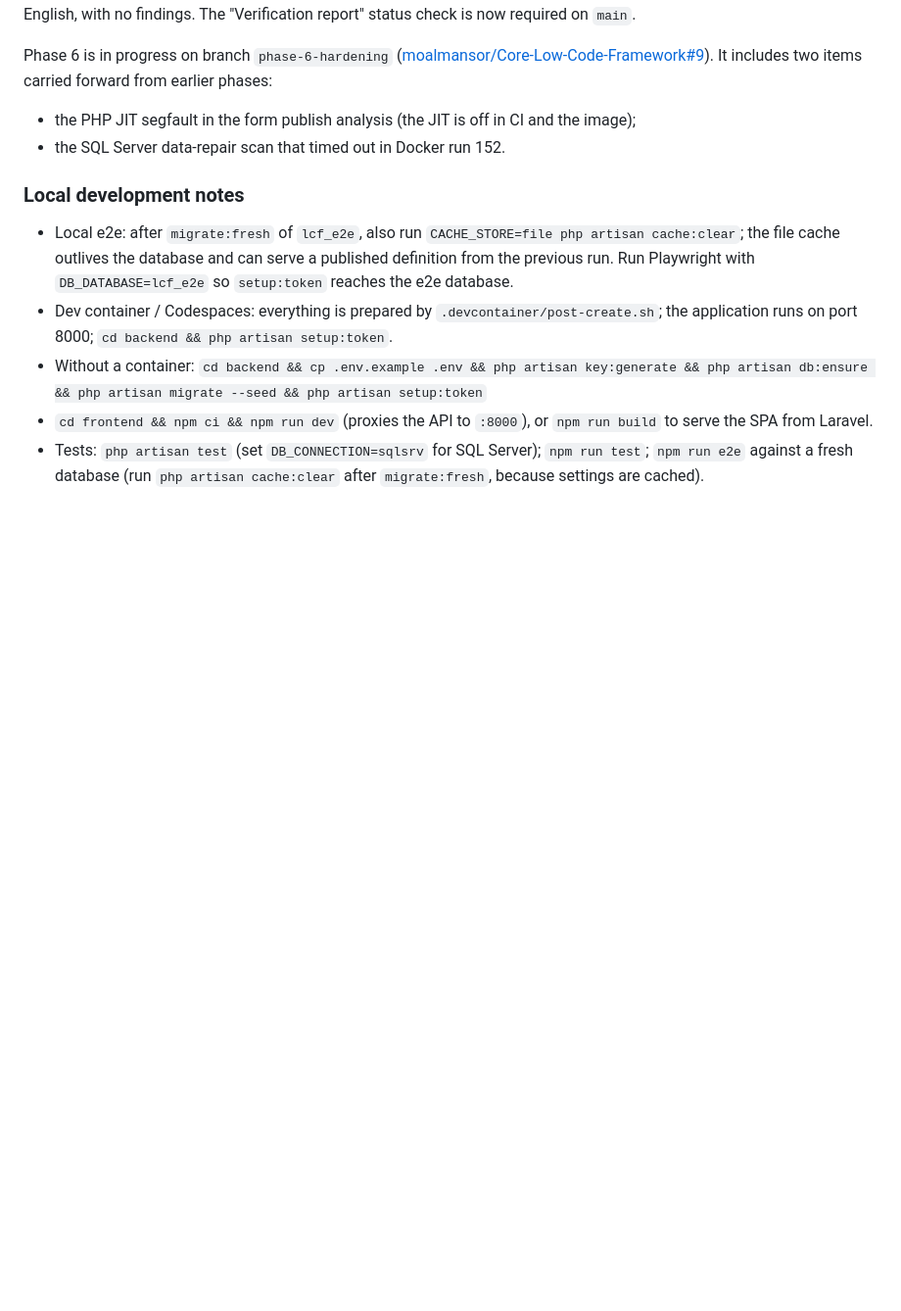
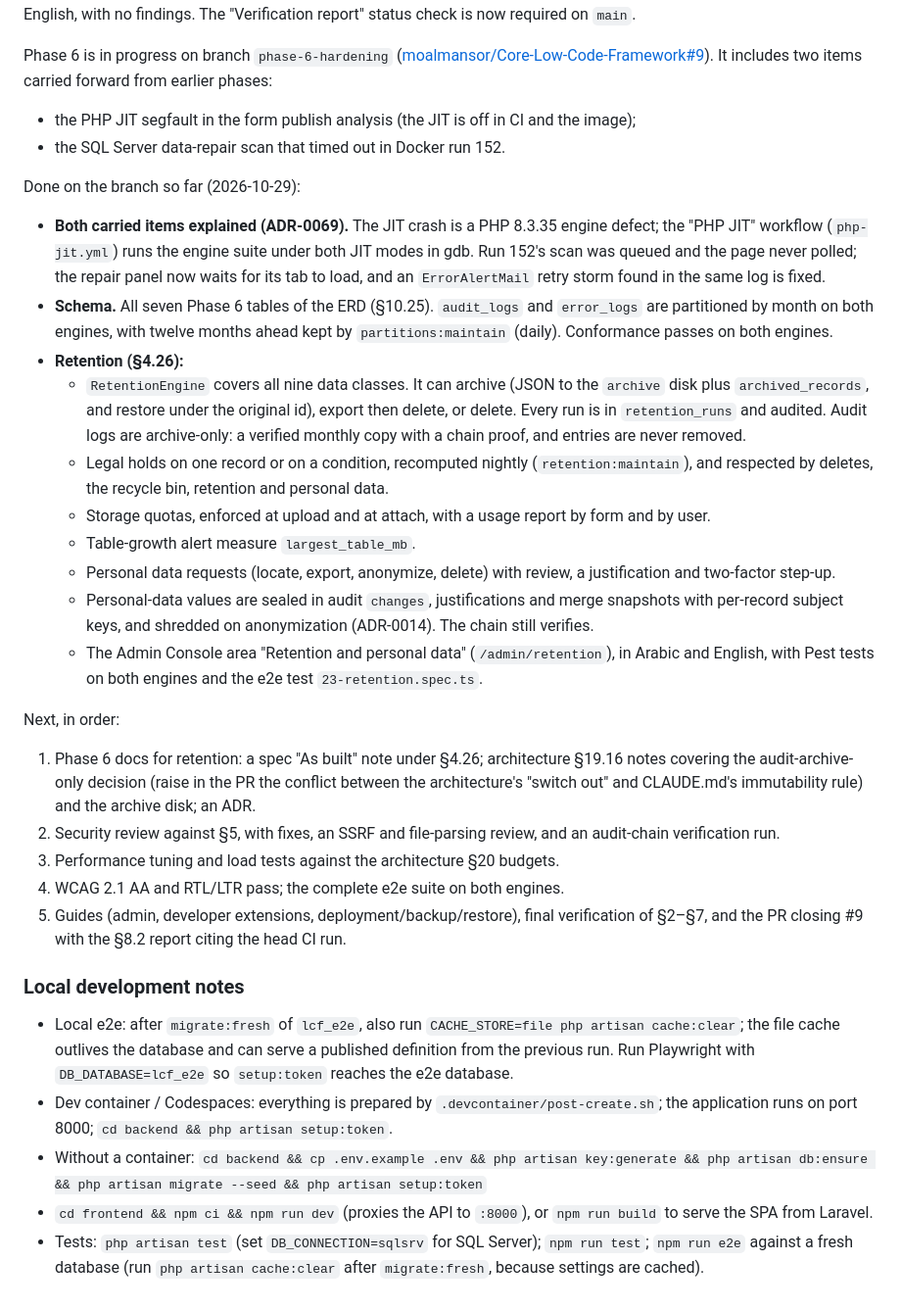
Before and after one commit to moalmansor/Core-Low-Code-Framework, a Markdown page: docs/progress.md, the part around the change. Shown at 98% size. Rendered like a GitHub page; blank space fills up the shorter version.

Commit message:
docs: progress — Phase 6 retention done, resume point
Co-Authored-By: Claude Opus 5.5 <noreply@anthropic.com>
Claude-Session: https://claude.ai/code/session_01AcTUhQDLvUAnGQXj4WR13K

```diff
--- a/docs/progress.md
+++ b/docs/progress.md
@@ -715,6 +715,25 @@ It includes two items carried forward from earlier phases:
 - the PHP JIT segfault in the form publish analysis (the JIT is off in CI and the image);
 - the SQL Server data-repair scan that timed out in Docker run 152.
 
+Done on the branch so far (2026-10-29):
+- **Both carried items explained (ADR-0069).** The JIT crash is a PHP 8.3.35 engine defect; the "PHP JIT" workflow (`php-jit.yml`) runs the engine suite under both JIT modes in gdb. Run 152's scan was queued and the page never polled; the repair panel now waits for its tab to load, and an `ErrorAlertMail` retry storm found in the same log is fixed.
+- **Schema.** All seven Phase 6 tables of the ERD (§10.25). `audit_logs` and `error_logs` are partitioned by month on both engines, with twelve months ahead kept by `partitions:maintain` (daily). Conformance passes on both engines.
+- **Retention (§4.26):**
+  - `RetentionEngine` covers all nine data classes. It can archive (JSON to the `archive` disk plus `archived_records`, and restore under the original id), export then delete, or delete. Every run is in `retention_runs` and audited. Audit logs are archive-only: a verified monthly copy with a chain proof, and entries are never removed.
+  - Legal holds on one record or on a condition, recomputed nightly (`retention:maintain`), and respected by deletes, the recycle bin, retention and personal data.
+  - Storage quotas, enforced at upload and at attach, with a usage report by form and by user.
+  - Table-growth alert measure `largest_table_mb`.
+  - Personal data requests (locate, export, anonymize, delete) with review, a justification and two-factor step-up.
+  - Personal-data values are sealed in audit `changes`, justifications and merge snapshots with per-record subject keys, and shredded on anonymization (ADR-0014). The chain still verifies.
+  - The Admin Console area "Retention and personal data" (`/admin/retention`), in Arabic and English, with Pest tests on both engines and the e2e test `23-retention.spec.ts`.
+
+Next, in order:
+1. Phase 6 docs for retention: a spec "As built" note under §4.26; architecture §19.16 notes covering the audit-archive-only decision (raise in the PR the conflict between the architecture's "switch out" and CLAUDE.md's immutability rule) and the archive disk; an ADR.
+2. Security review against §5, with fixes, an SSRF and file-parsing review, and an audit-chain verification run.
+3. Performance tuning and load tests against the architecture §20 budgets.
+4. WCAG 2.1 AA and RTL/LTR pass; the complete e2e suite on both engines.
+5. Guides (admin, developer extensions, deployment/backup/restore), final verification of §2–§7, and the PR closing #9 with the §8.2 report citing the head CI run.
+
 ### Local development notes
 
 - Local e2e: after `migrate:fresh` of `lcf_e2e`, also run `CACHE_STORE=file php artisan cache:clear`; the file cache outlives the database and can serve a published definition from the previous run. Run Playwright with `DB_DATABASE=lcf_e2e` so `setup:token` reaches the e2e database.
```
